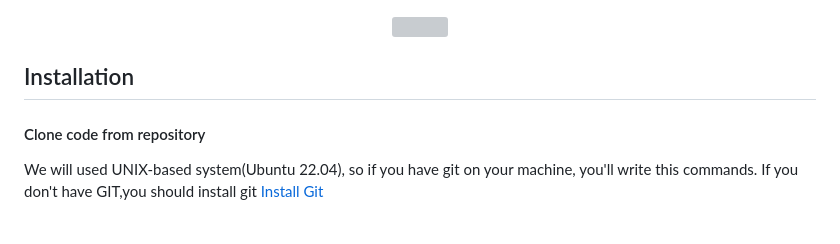
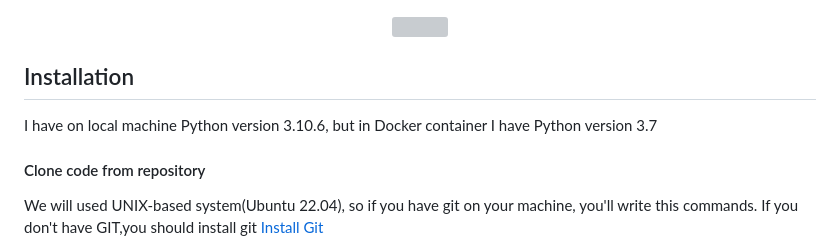
Before and after one commit to Alkaponees/Test_Flask, a Markdown page: README.md, the part around the change. Drawn GitHub-style; grey boxes are pictures that could not be loaded.

Commit message:
Tell about Python version

```diff
--- a/README.md
+++ b/README.md
@@ -9,6 +9,7 @@ So who want to use my application, I wrote this small instruction. Let's start o
 </p>
 
 ## Installation
+I have on local machine Python version 3.10.6, but in Docker container I have Python version 3.7
 #### Clone code from repository
 We will used UNIX-based system(Ubuntu 22.04), so if you have git on your machine, you'll write this commands.
 If you don't have GIT,you should install git [Install Git](https://github.com/git-guides/install-git)
```
